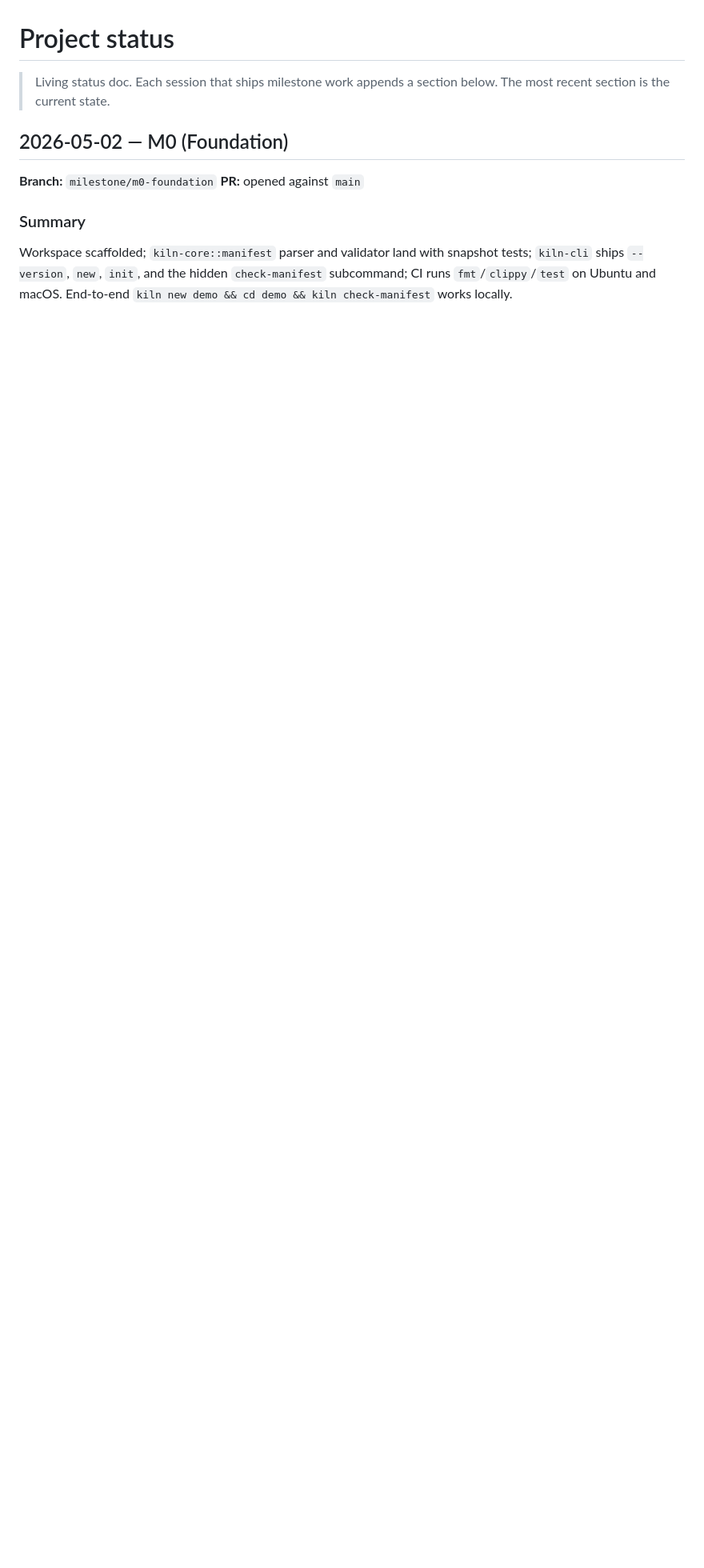
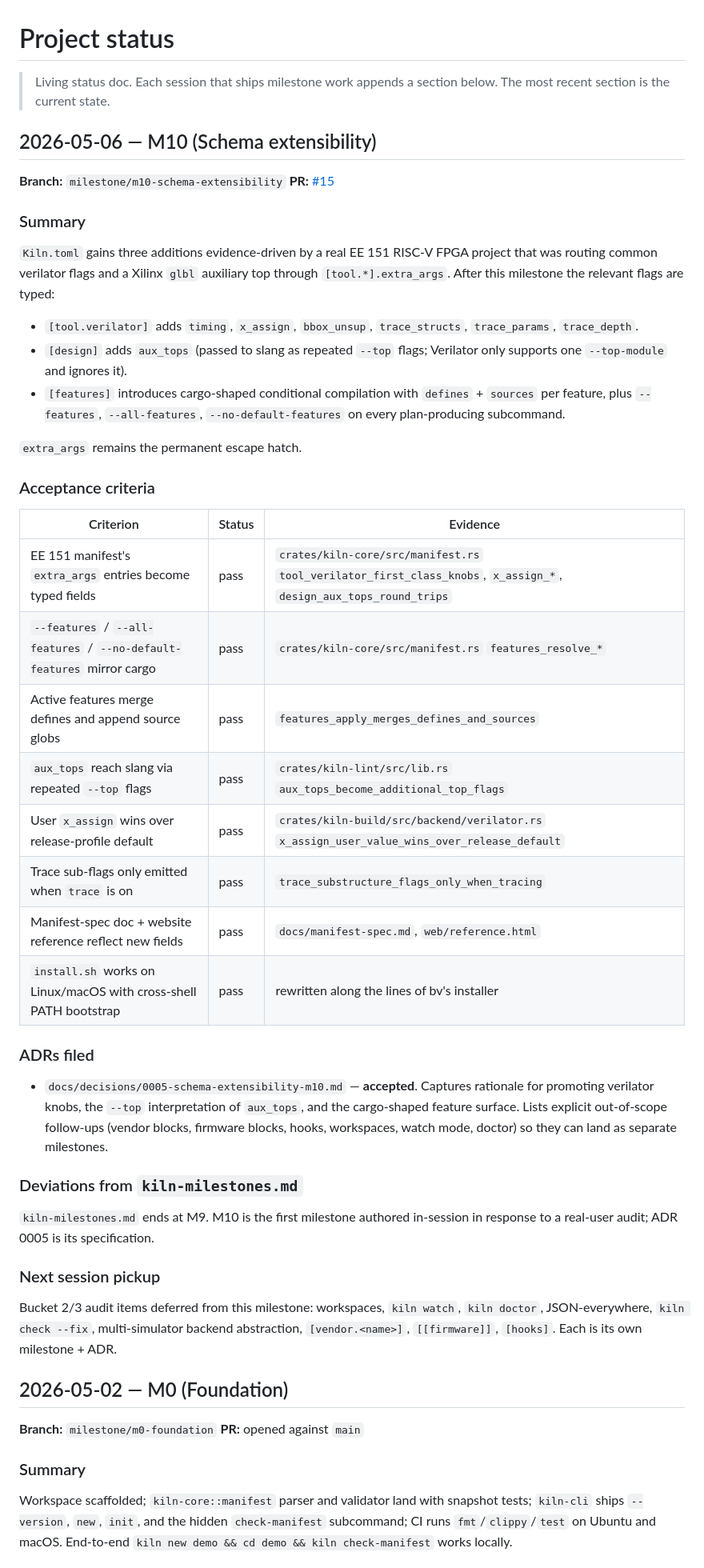
Before and after one commit to tejasprabhune/kiln, a Markdown page: docs/status.md, the part around the change. Shown at 80% size. Rendered like a GitHub page; blank space fills up the shorter version.

Commit message:
docs(status): record M10 schema extensibility shipped

```diff
--- a/docs/status.md
+++ b/docs/status.md
@@ -2,6 +2,64 @@
 
 > Living status doc. Each session that ships milestone work appends a section
 > below. The most recent section is the current state.
+
+## 2026-05-06 — M10 (Schema extensibility)
+
+**Branch:** `milestone/m10-schema-extensibility`
+**PR:** [#15](https://github.com/tejasprabhune/kiln/pull/15)
+
+### Summary
+
+`Kiln.toml` gains three additions evidence-driven by a real EE 151 RISC-V
+FPGA project that was routing common verilator flags and a Xilinx `glbl`
+auxiliary top through `[tool.*].extra_args`. After this milestone the
+relevant flags are typed:
+
+- `[tool.verilator]` adds `timing`, `x_assign`, `bbox_unsup`,
+  `trace_structs`, `trace_params`, `trace_depth`.
+- `[design]` adds `aux_tops` (passed to slang as repeated `--top` flags;
+  Verilator only supports one `--top-module` and ignores it).
+- `[features]` introduces cargo-shaped conditional compilation with
+  `defines` + `sources` per feature, plus `--features`,
+  `--all-features`, `--no-default-features` on every plan-producing
+  subcommand.
+
+`extra_args` remains the permanent escape hatch.
+
+### Acceptance criteria
+
+| Criterion | Status | Evidence |
+| --------- | ------ | -------- |
+| EE 151 manifest's `extra_args` entries become typed fields | pass | `crates/kiln-core/src/manifest.rs` `tool_verilator_first_class_knobs`, `x_assign_*`, `design_aux_tops_round_trips` |
+| `--features` / `--all-features` / `--no-default-features` mirror cargo | pass | `crates/kiln-core/src/manifest.rs` `features_resolve_*` |
+| Active features merge defines and append source globs | pass | `features_apply_merges_defines_and_sources` |
+| `aux_tops` reach slang via repeated `--top` flags | pass | `crates/kiln-lint/src/lib.rs` `aux_tops_become_additional_top_flags` |
+| User `x_assign` wins over release-profile default | pass | `crates/kiln-build/src/backend/verilator.rs` `x_assign_user_value_wins_over_release_default` |
+| Trace sub-flags only emitted when `trace` is on | pass | `trace_substructure_flags_only_when_tracing` |
+| Manifest-spec doc + website reference reflect new fields | pass | `docs/manifest-spec.md`, `web/reference.html` |
+| `install.sh` works on Linux/macOS with cross-shell PATH bootstrap | pass | rewritten along the lines of bv's installer |
+
+### ADRs filed
+
+- `docs/decisions/0005-schema-extensibility-m10.md` — **accepted**.
+  Captures rationale for promoting verilator knobs, the
+  `--top` interpretation of `aux_tops`, and the cargo-shaped feature
+  surface. Lists explicit out-of-scope follow-ups (vendor blocks,
+  firmware blocks, hooks, workspaces, watch mode, doctor) so they
+  can land as separate milestones.
+
+### Deviations from `kiln-milestones.md`
+
+`kiln-milestones.md` ends at M9. M10 is the first milestone authored
+in-session in response to a real-user audit; ADR 0005 is its
+specification.
+
+### Next session pickup
+
+Bucket 2/3 audit items deferred from this milestone: workspaces,
+`kiln watch`, `kiln doctor`, JSON-everywhere, `kiln check --fix`,
+multi-simulator backend abstraction, `[vendor.<name>]`,
+`[[firmware]]`, `[hooks]`. Each is its own milestone + ADR.
 
 ## 2026-05-02 — M0 (Foundation)
 
```
